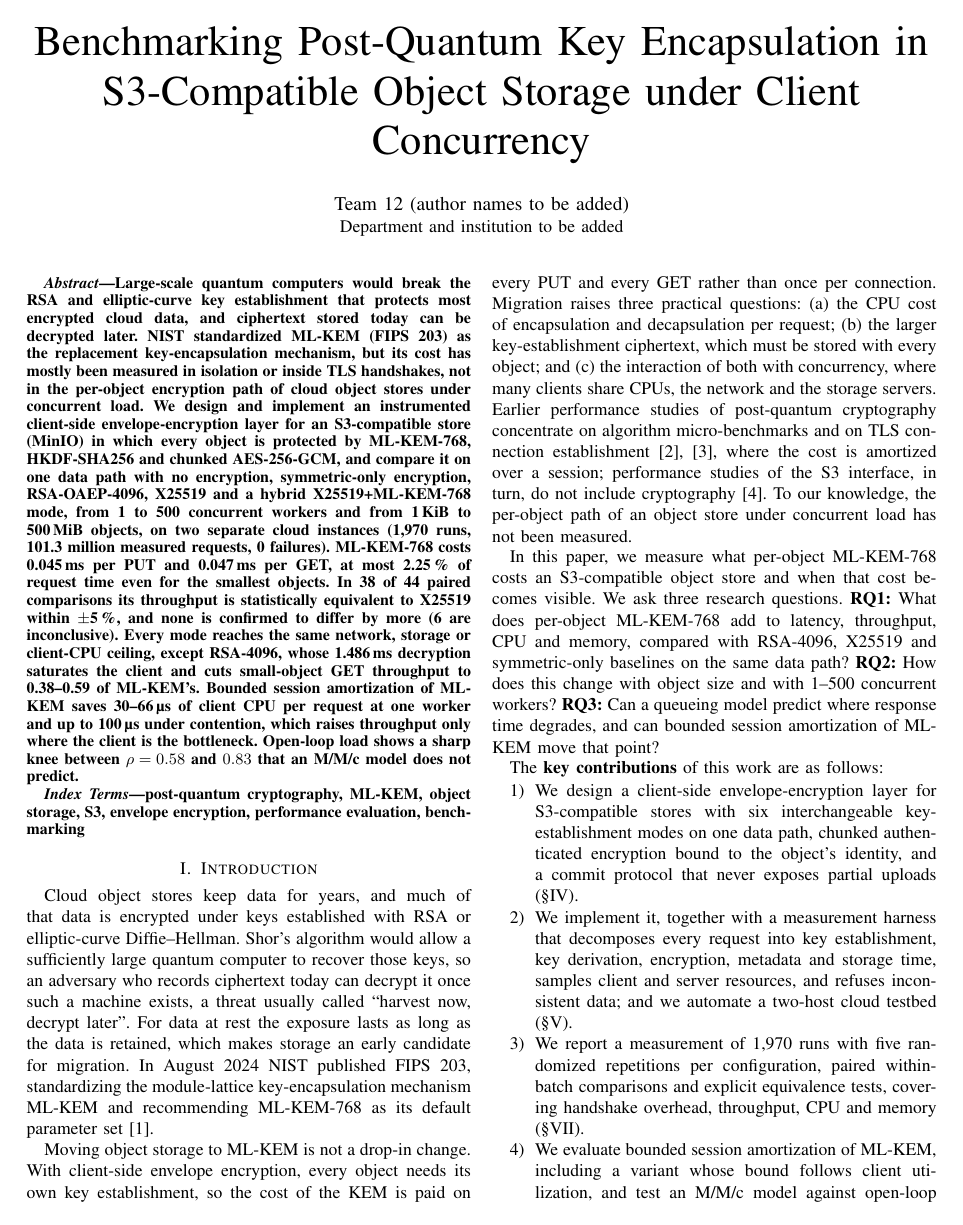
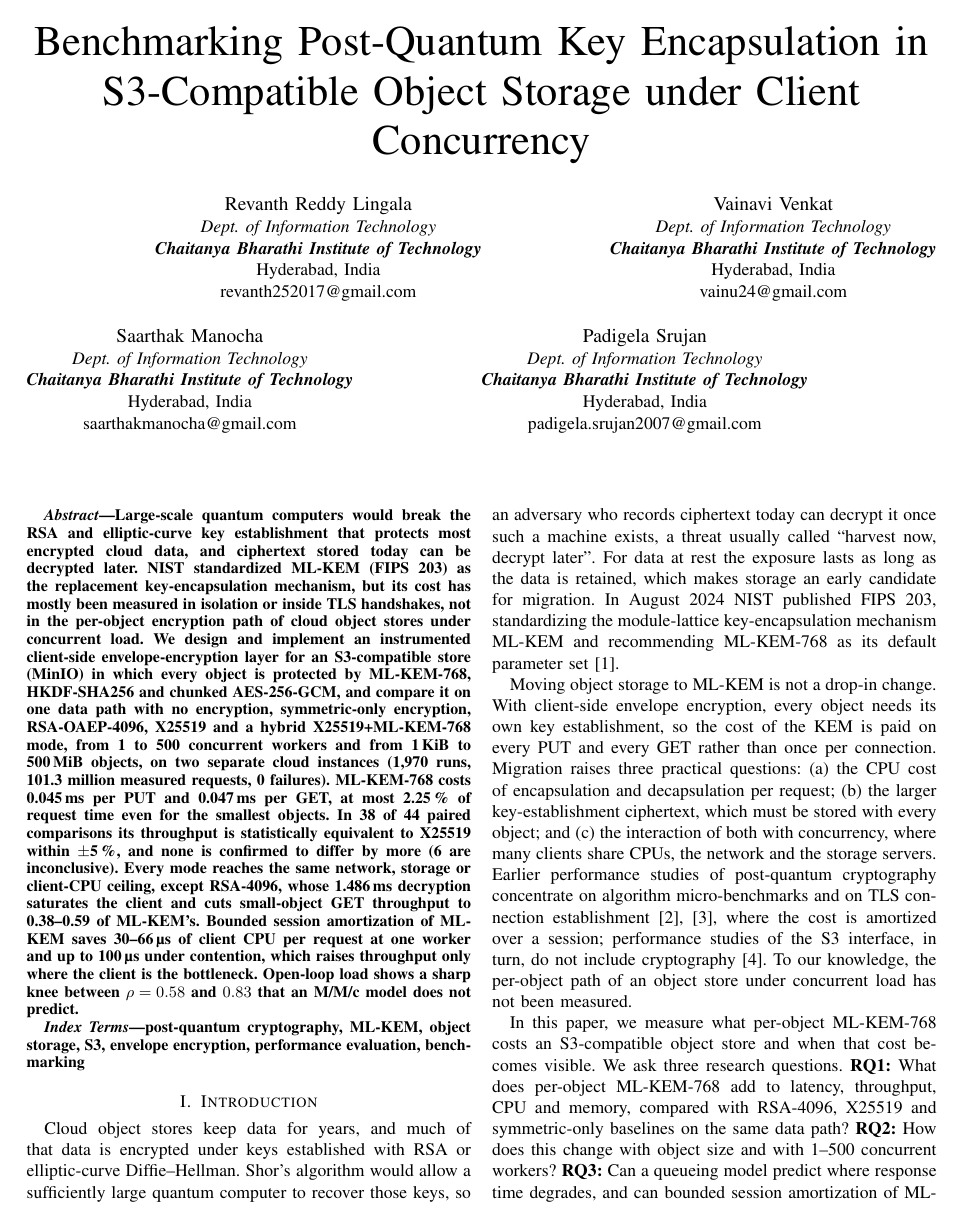
Before and after one commit to revanthreddy0906/pqc-object-store, a LaTeX paper (paper/main.tex): page 1 of 9 before the commit and page 1 of 10 after it. Compiled offline with pdfLaTeX.

Commit message:
Paper: author names and affiliations
Co-Authored-By: Claude Opus 5.5 <noreply@anthropic.com>

```diff
--- a/paper/main.tex
+++ b/paper/main.tex
@@ -19,8 +19,24 @@
 
 \title{Benchmarking Post-Quantum Key Encapsulation in S3-Compatible Object Storage under Client Concurrency}
 
-\author{\IEEEauthorblockN{Team 12 (author names to be added)}
-\IEEEauthorblockA{Department and institution to be added}}
+% IEEE author blocks: name, department (italic), institution (bold italic), city, e-mail.
+\newcommand{\cbitblock}[1]{\IEEEauthorblockA{\textit{Dept. of Information Technology}\\
+\textbf{\textit{Chaitanya Bharathi Institute of Technology}}\\
+Hyderabad, India\\
+#1}}
+\author{
+\IEEEauthorblockN{Revanth Reddy Lingala}
+\cbitblock{revanth252017@gmail.com}
+\and
+\IEEEauthorblockN{Vainavi Venkat}
+\cbitblock{vainu24@gmail.com}
+\and
+\IEEEauthorblockN{Saarthak Manocha}
+\cbitblock{saarthakmanocha@gmail.com}
+\and
+\IEEEauthorblockN{Padigela Srujan}
+\cbitblock{padigela.srujan2007@gmail.com}
+}
 
 \maketitle
 
```
Also changed, not shown: paper/main.pdf.
